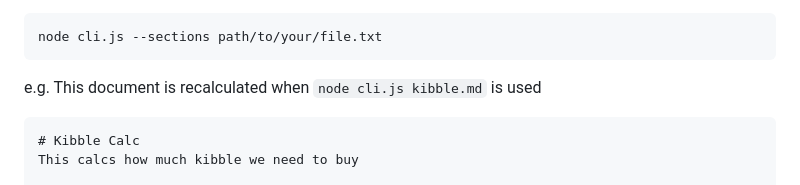
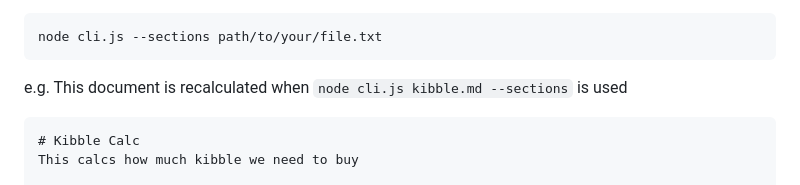
Before and after one commit to mofosyne/QuickMathJS, a Markdown page: readme.md, the part around the change. GitHub-like rendering.

````diff
--- a/readme.md
+++ b/readme.md
@@ -197,7 +197,7 @@
 node cli.js --sections path/to/your/file.txt
 ```
 
-e.g. This document is recalculated when `node cli.js kibble.md` is used
+e.g. This document is recalculated when `node cli.js kibble.md --sections` is used
 
     # Kibble Calc
     This calcs how much kibble we need to buy
````
